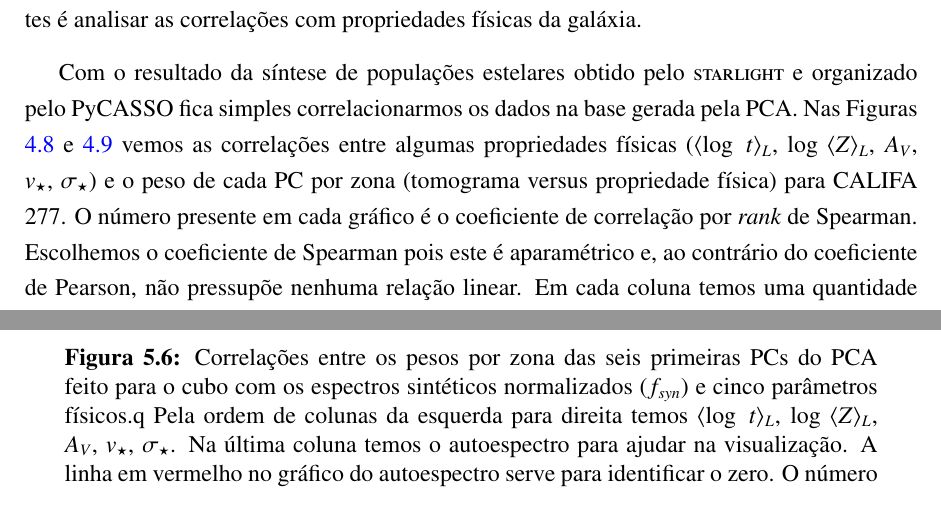
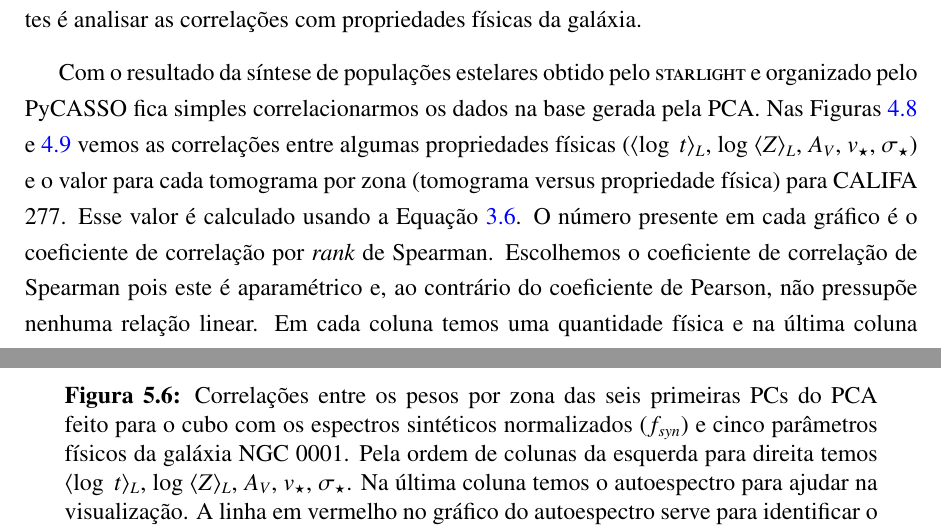
Before and after one commit to elacerda/dissert, a LaTeX thesis (dissert.tex, which reads cap4.tex, cap5.tex): two parts of pages 52 and 67 of 113, joined at a grey line, cut so that both start at the same text. Compiled offline with pdfLaTeX.

Commit message:
Cap4 e 5 corre??es

```diff
--- a/cap4.tex
+++ b/cap4.tex
@@ -266,11 +266,11 @@ buscar sentido físico nas componentes é analisar as correlações com propried
 Com o resultado da síntese de populações estelares obtido pelo \starlight e organizado pelo \pycasso fica simples
 correlacionarmos os dados na base gerada pela PCA. Nas Figuras \ref{fig:K0277correfobsnorm} e
 \ref{fig:K0277correfsynorm} vemos as correlações entre algumas propriedades físicas (\meanL{\log\ t}, $\log\ \meanL{Z}$,
-$A_V$, $v_{\star}$, $\sigma_{\star}$) e o peso de cada PC por zona (tomograma versus propriedade física) para CALIFA
-277. O número presente em cada gráfico é o coeficiente de correlação por {\em rank} de Spearman. Escolhemos o
-coeficiente de Spearman pois este é aparamétrico e, ao contrário do coeficiente de Pearson, não pressupõe nenhuma
-relação linear. Em cada coluna temos uma quantidade física e na última coluna temos o autovetor representado por aqueles
-pontos.
+$A_V$, $v_{\star}$, $\sigma_{\star}$) e o valor para cada tomograma por zona (tomograma versus propriedade física) para
+CALIFA 277. Esse valor é calculado usando a Equação \ref{eq:TomoPCA:tomogram2D}. O número presente em cada gráfico é o
+coeficiente de correlação por {\em rank} de Spearman. Escolhemos o coeficiente de correlação de Spearman pois este é
+aparamétrico e, ao contrário do coeficiente de Pearson, não pressupõe nenhuma relação linear. Em cada coluna temos uma
+quantidade física e na última coluna temos o autovetor representado por aqueles pontos.
 
 Tanto para os dados observados quanto sintéticos vemos que a primeira PC representa basicamente um fator de idade.
 Possui correlação também com a metalicidade. A segunda PC também em ambos os casos representa uma forte correlação com a
--- a/cap5.tex
+++ b/cap5.tex
@@ -140,3 +140,4 @@ mais fraca que no caso sintético, na PC3.
     \includegraphics[width=1.2\textwidth, angle=-90]{figuras/K0008-correl-f_obs_norm-PCvsPhys.pdf}
 	\caption[Correlações PCs vs. par\^ametros f\'isicos - $f_{obs}$ - NGC 0001]
     {Correlações entre os pesos por zona das seis primeiras PCs do PCA feito para o cubo com os espectros observados
+    normalizados ($f_{obs}$) e cinco parâmetros físicos da galáxia NGC 0001. Pela ordem de colunas da esquerda para
@@ -151,10 +151,10 @@ mais fraca que no caso sintético, na PC3.
     \includegraphics[width=1.2\textwidth, angle=-90]{figuras/K0008-correl-f_syn_norm-PCvsPhys.pdf}
 	\caption[Correlações PCs vs. par\^ametros f\'isicos - $f_{syn}$ - NGC 0001]
     {Correlações entre os pesos por zona das seis primeiras PCs do PCA feito para o cubo com os espectros sintéticos
-    normalizados ($f_{syn}$) e cinco parâmetros físicos.q Pela ordem de colunas da esquerda para direita temos
-    \meanL{\log\ t}, $\log\ \meanL{Z}$, $A_V$, $v_{\star}$, $\sigma_{\star}$. Na última coluna temos o autoespectro
-    para ajudar na visualização. A linha em vermelho no gráfico do autoespectro serve para identificar o zero. O número
-    dentro de cada gráfico é o coeficiente de correlação de Spearman.}
+    normalizados ($f_{syn}$) e cinco parâmetros físicos da galáxia NGC 0001. Pela ordem de colunas da esquerda para
+    direita temos \meanL{\log\ t}, $\log\ \meanL{Z}$, $A_V$, $v_{\star}$, $\sigma_{\star}$. Na última coluna temos o
+    autoespectro para ajudar na visualização. A linha em vermelho no gráfico do autoespectro serve para identificar o
+    zero. O número dentro de cada gráfico é o coeficiente de correlação de Spearman.}
     \label{fig:K0008correfsynnorm}
 \end{figure}
 
```
Also changed, not shown: cap5.tex (25 more changed lines).
